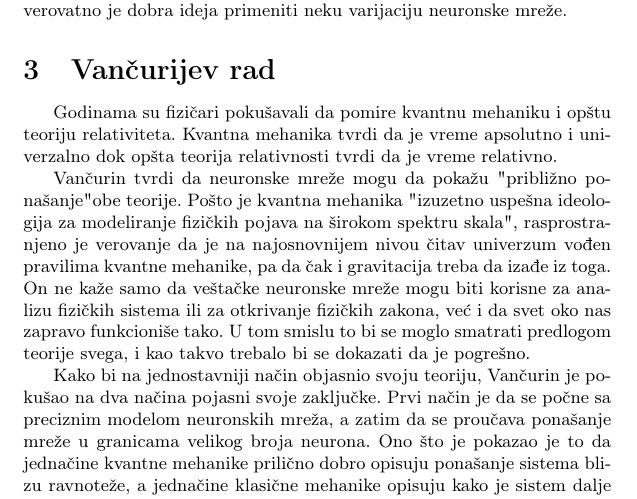
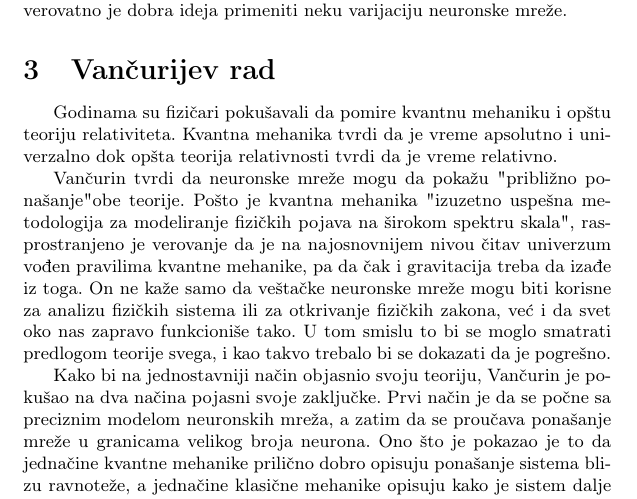
Before and after one commit to LukaStamenkovic/20_TNP2022, a LaTeX document (20_FilipovicKisoSenicaninStamenkovic.tex): part of page 4 of 8, cut so that both start at the same text. Compiled offline with pdfLaTeX.

Commit message:
Konačna verzija seminarskog

```diff
--- a/20_FilipovicKisoSenicaninStamenkovic.tex
+++ b/20_FilipovicKisoSenicaninStamenkovic.tex
@@ -124,7 +124,7 @@ U svetlu njihovih izvanrednih uspeha i velike popularnosti, u laičkim krugovima
 
 Godinama su fizičari pokušavali da pomire kvantnu mehaniku i opštu teoriju relativiteta. Kvantna mehanika tvrdi da je vreme apsolutno i univerzalno dok opšta teorija relativnosti tvrdi da je vreme relativno.
 
-Vančurin tvrdi da neuronske mreže mogu da pokažu "približno ponašanje" obe teorije. Pošto je kvantna mehanika "izuzetno uspešna ideologija za modeliranje fizičkih pojava na širokom spektru skala", rasprostranjeno je verovanje da je na najosnovnijem nivou čitav univerzum vođen pravilima kvantne mehanike, pa da čak i gravitacija treba da izađe iz toga. On ne kaže samo da veštačke neuronske mreže mogu biti korisne za analizu fizičkih sistema ili za otkrivanje fizičkih zakona, već i da svet oko nas zapravo funkcioniše tako. U tom smislu to bi se moglo smatrati predlogom teorije svega, i kao takvo trebalo bi se dokazati da je pogrešno.
+Vančurin tvrdi da neuronske mreže mogu da pokažu "približno ponašanje" obe teorije. Pošto je kvantna mehanika "izuzetno uspešna metodologija za modeliranje fizičkih pojava na širokom spektru skala", rasprostranjeno je verovanje da je na najosnovnijem nivou čitav univerzum vođen pravilima kvantne mehanike, pa da čak i gravitacija treba da izađe iz toga. On ne kaže samo da veštačke neuronske mreže mogu biti korisne za analizu fizičkih sistema ili za otkrivanje fizičkih zakona, već i da svet oko nas zapravo funkcioniše tako. U tom smislu to bi se moglo smatrati predlogom teorije svega, i kao takvo trebalo bi se dokazati da je pogrešno.
 
 Kako bi na jednostavniji način objasnio svoju teoriju, Vančurin je pokušao na dva načina pojasni svoje zaključke. Prvi način je da se počne sa preciznim modelom neuronskih mreža, a zatim da se proučava ponašanje mreže u granicama velikog broja neurona. Ono što je pokazao je to da jednačine kvantne mehanike prilično dobro opisuju ponašanje sistema blizu ravnoteže, a jednačine klasične mehanike opisuju kako je sistem dalje od ravnoteže. Drugi način je da krenemo od fizike. Znamo da kvantna mehanika radi jako dobro na malim razmerama, a opšta teorija relativiteta na velikim razmerama, no svakako nisu uspeli da pomire te dve velike teorije. Ovo je poznato kao pojam kvantne gravitacije. No to nije ni jedini problem, kako navodi Vančurin, već je i jedan od većih problema - problem posmatrača. S tim bi se moglo tvrditi da postoje tri fenomena koja treba objeniti. Većina fizičara bi reklo da je osnova kvantna mehanika i da nekako sve ostalo mora nastati iz nje, ali niko ne  zna kako.
 
```
